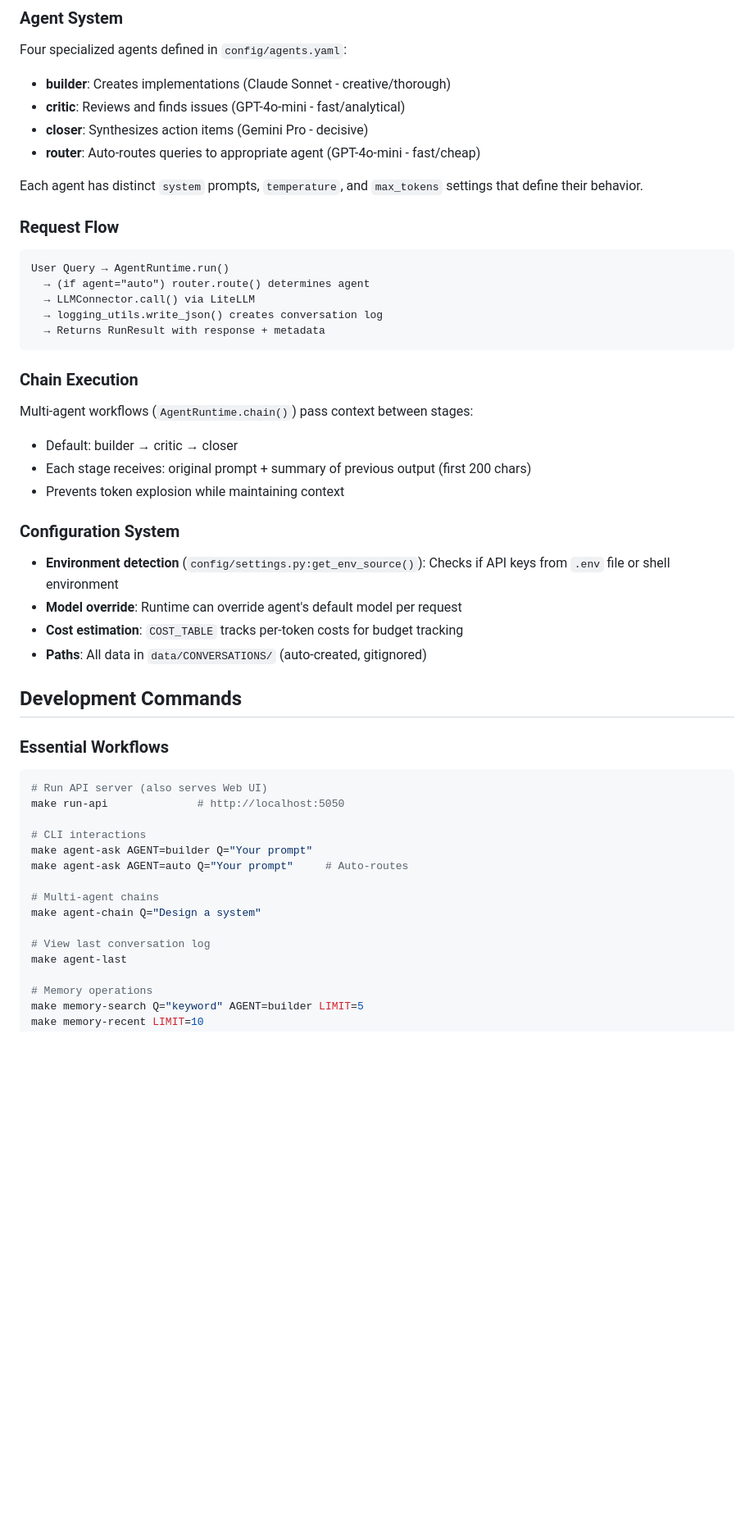
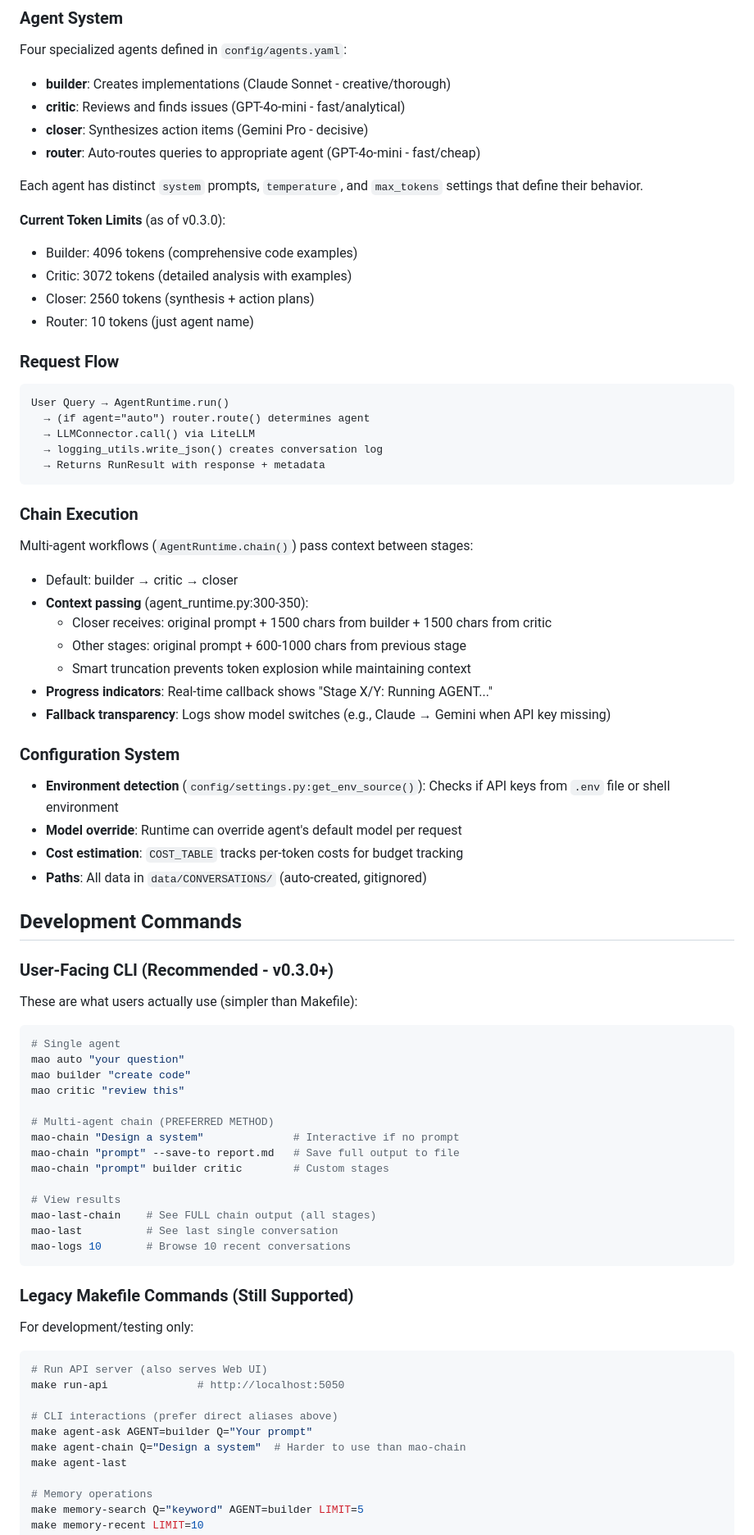
Before and after one commit to brdfb/multi-agent-orchestrator-v2, a Markdown page: CLAUDE.md, the part around one of its changes. Shown at 82% size. GitHub-like rendering; blank space fills up the shorter version.

````diff
--- a/CLAUDE.md
+++ b/CLAUDE.md
@@ -17,6 +46,12 @@ Four specialized agents defined in `config/agents.yaml`:
 
 Each agent has distinct `system` prompts, `temperature`, and `max_tokens` settings that define their behavior.
 
+**Current Token Limits** (as of v0.3.0):
+- Builder: 4096 tokens (comprehensive code examples)
+- Critic: 3072 tokens (detailed analysis with examples)
+- Closer: 2560 tokens (synthesis + action plans)
+- Router: 10 tokens (just agent name)
+
 ### Request Flow
 ```
 User Query → AgentRuntime.run()
@@ -29,8 +64,12 @@ User Query → AgentRuntime.run()
 ### Chain Execution
 Multi-agent workflows (`AgentRuntime.chain()`) pass context between stages:
 - Default: builder → critic → closer
-- Each stage receives: original prompt + summary of previous output (first 200 chars)
-- Prevents token explosion while maintaining context
+- **Context passing** (agent_runtime.py:300-350):
+  - Closer receives: original prompt + 1500 chars from builder + 1500 chars from critic
+  - Other stages: original prompt + 600-1000 chars from previous stage
+  - Smart truncation prevents token explosion while maintaining context
+- **Progress indicators**: Real-time callback shows "Stage X/Y: Running AGENT..."
+- **Fallback transparency**: Logs show model switches (e.g., Claude → Gemini when API key missing)
 
 ### Configuration System
 - **Environment detection** (`config/settings.py:get_env_source()`): Checks if API keys from `.env` file or shell environment
@@ -40,19 +79,34 @@ Multi-agent workflows (`AgentRuntime.chain()`) pass context between stages:
 
 ## Development Commands
 
-### Essential Workflows
+### User-Facing CLI (Recommended - v0.3.0+)
+These are what users actually use (simpler than Makefile):
+```bash
+# Single agent
+mao auto "your question"
+mao builder "create code"
+mao critic "review this"
+
+# Multi-agent chain (PREFERRED METHOD)
+mao-chain "Design a system"              # Interactive if no prompt
+mao-chain "prompt" --save-to report.md   # Save full output to file
+mao-chain "prompt" builder critic        # Custom stages
+
+# View results
+mao-last-chain    # See FULL chain output (all stages)
+mao-last          # See last single conversation
+mao-logs 10       # Browse 10 recent conversations
+```
+
+### Legacy Makefile Commands (Still Supported)
+For development/testing only:
 ```bash
 # Run API server (also serves Web UI)
 make run-api              # http://localhost:5050
 
-# CLI interactions
+# CLI interactions (prefer direct aliases above)
 make agent-ask AGENT=builder Q="Your prompt"
-make agent-ask AGENT=auto Q="Your prompt"     # Auto-routes
-
-# Multi-agent chains
-make agent-chain Q="Design a system"
-
-# View last conversation log
+make agent-chain Q="Design a system"  # Harder to use than mao-chain
 make agent-last
 
 # Memory operations
````
Also changed, not shown: other parts of CLAUDE.md (+49 -3 lines).
